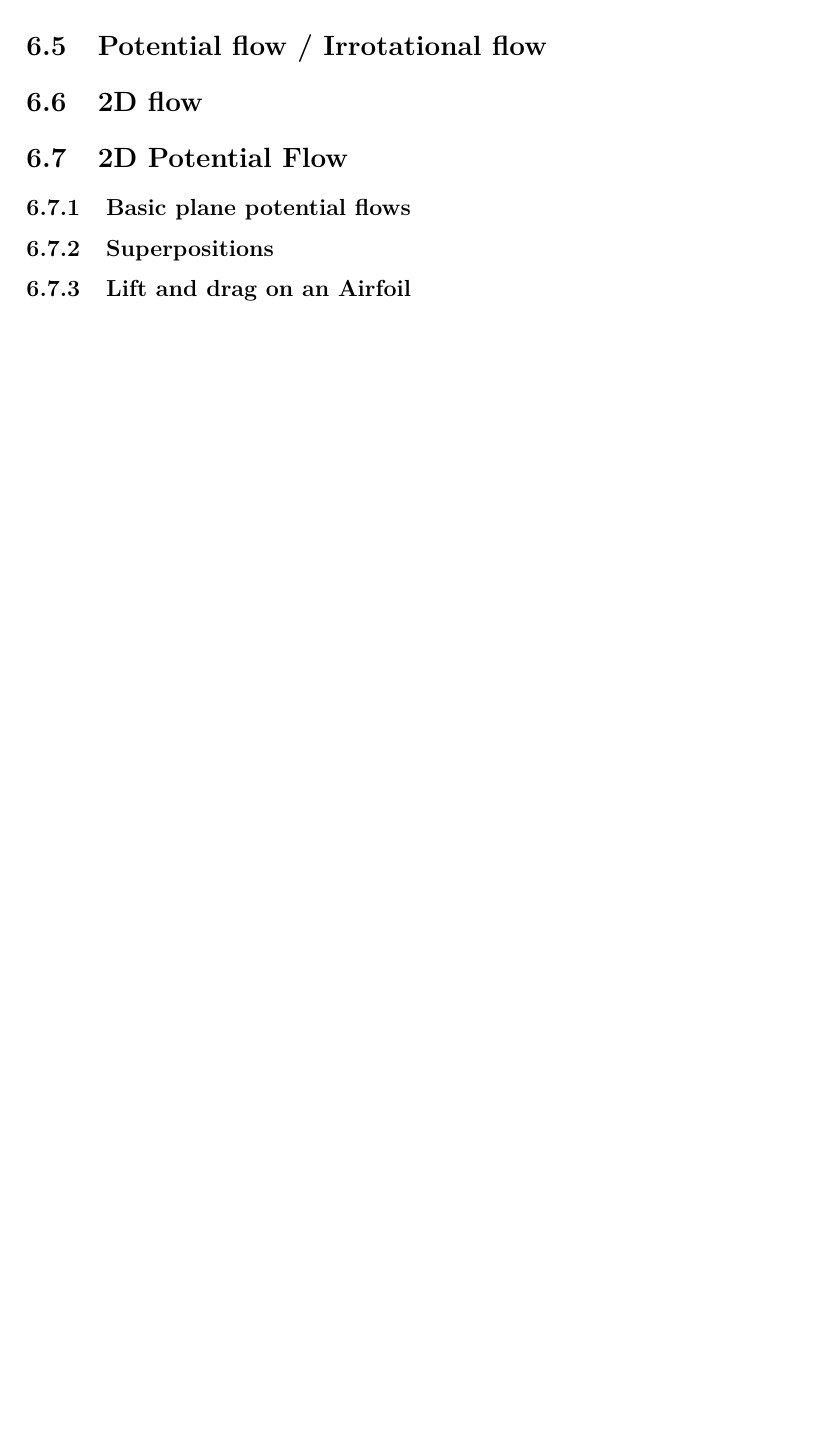
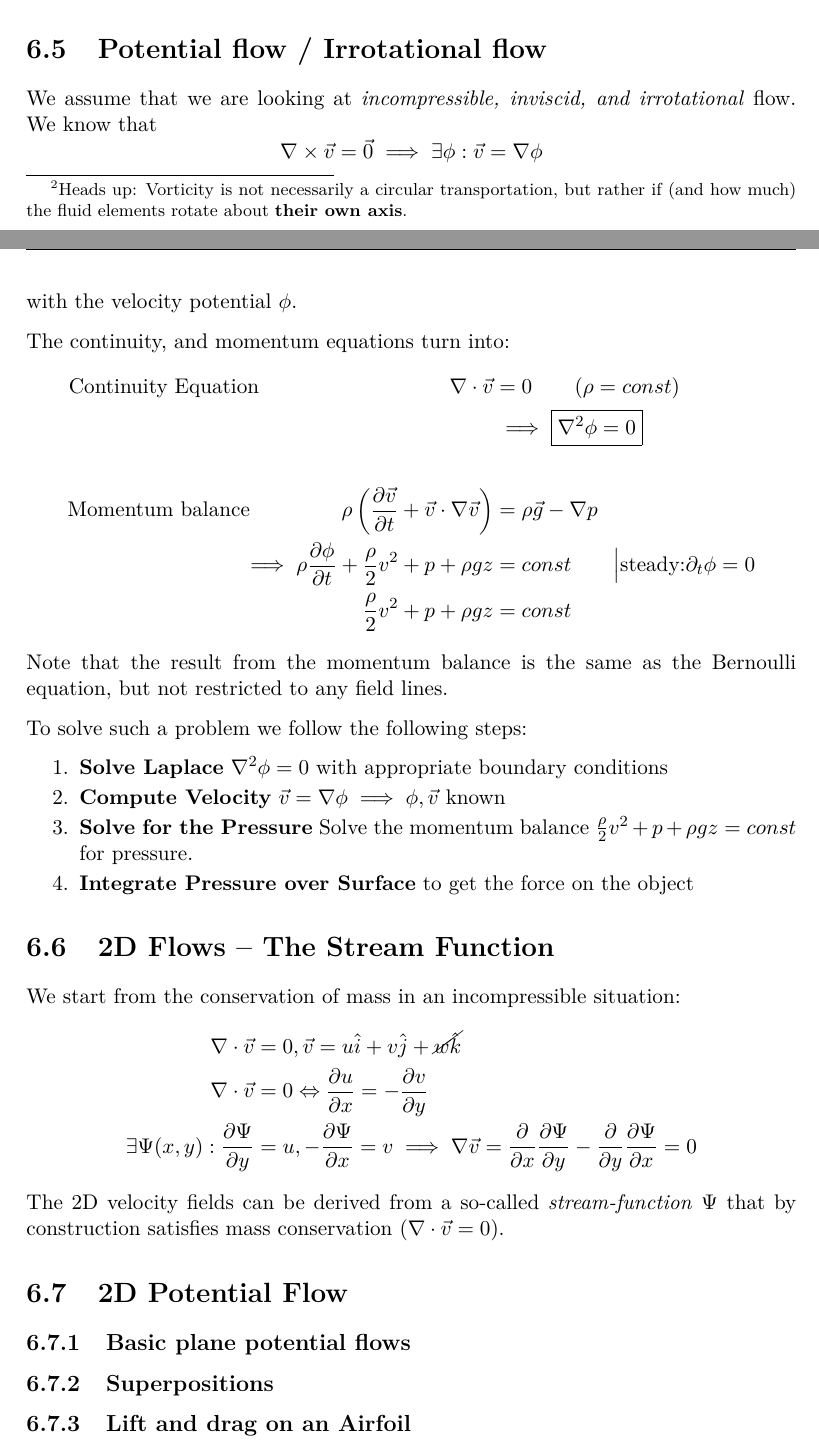
Before and after one commit to ttschnz/ME-280-Fluid-Mechanics, a LaTeX book (Script.tex, which reads Chapter6.tex): part of page 53 of 53 before the commit and two parts of pages 53 and 54 of 54 after it, the two joined at a grey line, cut so that both start at the same text, the shorter picture padded with empty space. Compiled offline with pdfLaTeX.

Commit message:
week 11 part 2

```diff
--- a/Chapter6.tex
+++ b/Chapter6.tex
@@ -173,0 +194 @@ We can conclude that:
+	in terms of the is the \textbf{vorticity} $\zeta$:\footnote{Heads up: Vorticity is not necessarily a circular transportation, but rather if (and how much) the fluid elements rotate about \textbf{their own axis}.}
@@ -176,6 +209,45 @@ We can conclude that:
 \section{Potential flow / Irrotational flow}
+We assume that we are looking at \textit{incompressible, inviscid, and irrotational} flow.
+We know that
+\begin{equation*}
+	\nabla \times \vec v = \vec 0\implies \exists \phi : \vec v = \nabla \phi
+\end{equation*}
+with the velocity potential $\phi$.
 
-\section{2D flow}
+The continuity, and momentum equations turn into:
+\begin{equation*}
+	\begin{split}
+		\text{Continuity Equation}\qquad\qquad\qquad\qquad\quad \nabla \cdot \vec v &= 0 \qquad (\rho = const) \\
+		&\implies \boxed{\nabla^2 \phi = 0}\\\\
+		\text{Momentum balance}\qquad\,\,\qquad \rho \left(\frac{\partial \vec v}{\partial t}+ \vec v \cdot \nabla \vec v \right) &= \rho \vec g - \nabla p \qquad \\
+		\implies  \rho \frac{\partial \phi}{\partial t} + \frac{\rho}{2}v^2 + p + \rho g z &= const \qquad \Big | \text{steady:} \partial_t \phi = 0\\
+		\frac{\rho}{2}v^2 + p + \rho g z &= const
+	\end{split}
+\end{equation*}
+Note that the result from the momentum balance is the same as the Bernoulli equation, but not restricted to any field lines.
+
+To solve such a problem we follow the following steps:
+\begin{enumerate}
+	\setlength{\itemsep}{-5pt}
+	\item \textbf{Solve Laplace} $\nabla^2\phi = 0$ with appropriate boundary conditions
+	\item \textbf{Compute Velocity} $\vec v = \nabla \phi\implies \phi, \vec v$ known
+	\item \textbf{Solve for the Pressure} Solve the momentum balance $\frac{\rho}{2}v^2 + p + \rho g z = const$ for pressure.
+	\item \textbf{Integrate Pressure over Surface} to get the force on the object
+\end{enumerate}
+
+
+\section{2D Flows -- The Stream Function}
+We start from the conservation of mass in an incompressible situation:
+\begin{equation*}
+	\begin{split}
+		\nabla \cdot \vec v &= 0, \vec v = u\hat i + v\hat j + \cancel{w\hat k}\\
+		\nabla \cdot \vec v &= 0 \Leftrightarrow \frac{\partial u}{\partial x} = - \frac{\partial v }{\partial y}\\
+		\exists \Psi(x,y) :  \frac{\partial \Psi}{\partial y} &= u, -\frac{\partial \Psi}{\partial x} = v\implies \nabla \vec v = \frac{\partial}{\partial x}\frac{\partial \Psi}{\partial y} - \frac{\partial}{\partial y} \frac{\partial \Psi}{\partial x} = 0
+	\end{split}
+\end{equation*}
+The 2D velocity fields can be derived from a so-called \textit{stream-function} $\Psi$ that by construction satisfies mass conservation ($\nabla \cdot \vec v = 0$).
+
+
 
 \section{2D Potential Flow}
 
```
Also changed, not shown: Sketches/angular_deformations.png (added), Chapter6.tex (36 more changed lines).
